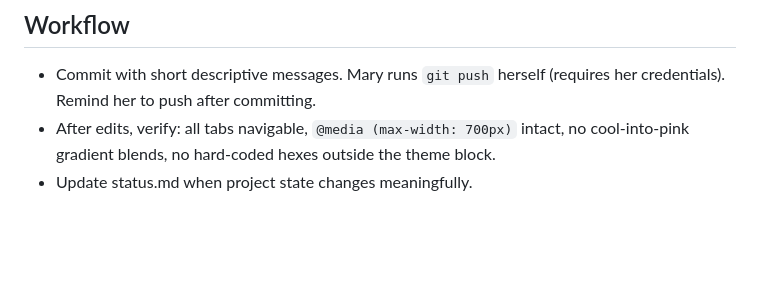
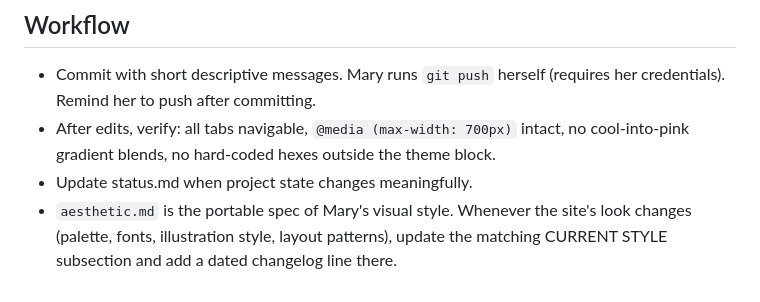
Before and after one commit to maryclaytonsoto/maryclaytonsoto.github.io, a Markdown page: CLAUDE.md, the part around the change. Rendered like a GitHub page; blank space fills up the shorter version.

Commit message:
Add living aesthetic spec (aesthetic.md) with changelog; wire into CLAUDE.md

```diff
--- a/CLAUDE.md
+++ b/CLAUDE.md
@@ -30,3 +30,4 @@ Fonts: Cormorant Garamond (headings/nav) + EB Garamond (body) via Google Fonts.
 - Commit with short descriptive messages. Mary runs `git push` herself (requires her credentials). Remind her to push after committing.
 - After edits, verify: all tabs navigable, `@media (max-width: 700px)` intact, no cool-into-pink gradient blends, no hard-coded hexes outside the theme block.
 - Update status.md when project state changes meaningfully.
+- `aesthetic.md` is the portable spec of Mary's visual style. Whenever the site's look changes (palette, fonts, illustration style, layout patterns), update the matching CURRENT STYLE subsection and add a dated changelog line there.
```
Also changed, not shown: aesthetic.md (added, +58 -0 lines).
